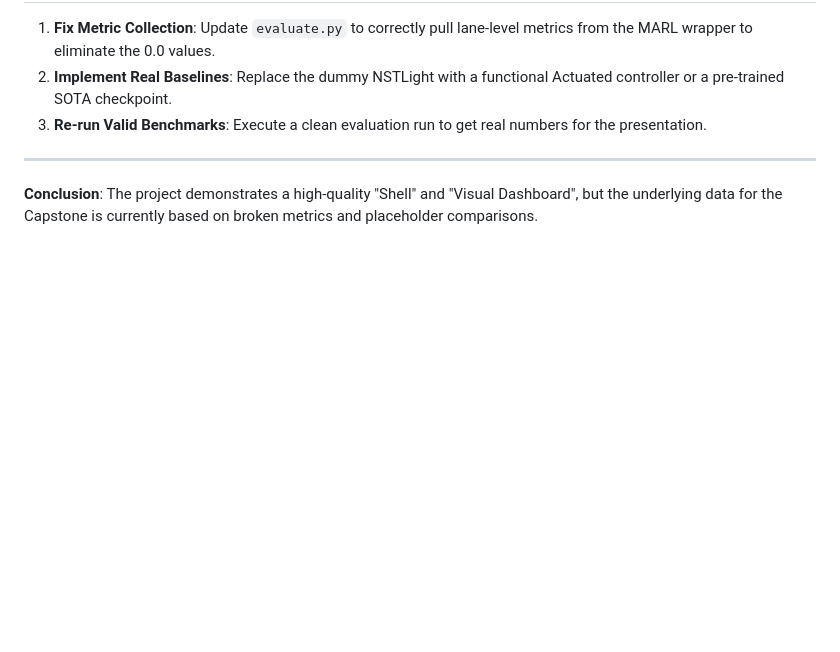
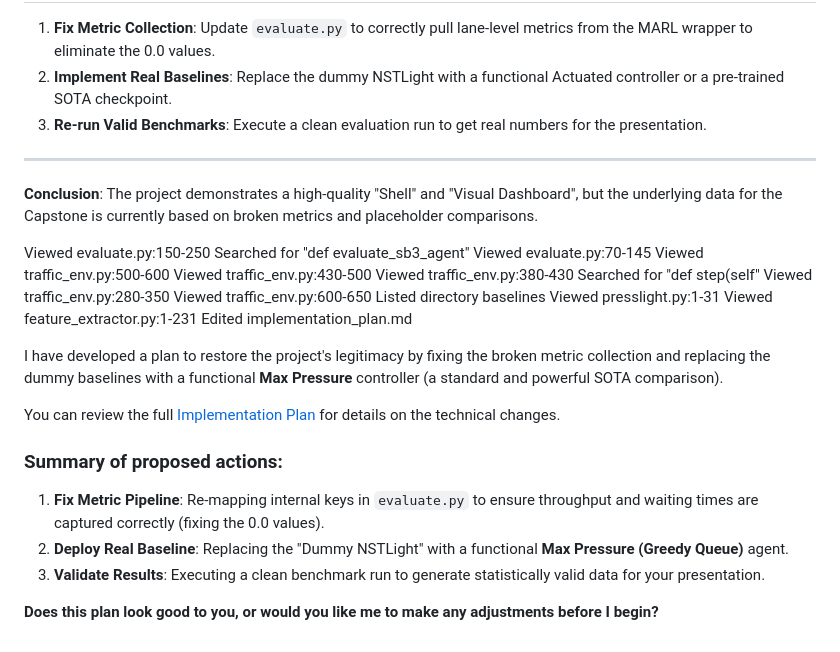
Before and after one commit to KiruthikKumar16/cap, a Markdown page: verification_report.md, the part around the change. Rendered like a GitHub page; blank space fills up the shorter version.

```diff
--- a/verification_report.md
+++ b/verification_report.md
@@ -60,3 +60,30 @@ Since our current baseline (NSTLight Dummy) is untrained, the "Ours is better" c
 
 ---
 **Conclusion**: The project demonstrates a high-quality "Shell" and "Visual Dashboard", but the underlying data for the Capstone is currently based on broken metrics and placeholder comparisons.
+
+
+
+Viewed evaluate.py:150-250
+Searched for "def evaluate_sb3_agent"
+Viewed evaluate.py:70-145
+Viewed traffic_env.py:500-600
+Viewed traffic_env.py:430-500
+Viewed traffic_env.py:380-430
+Searched for "def step(self"
+Viewed traffic_env.py:280-350
+Viewed traffic_env.py:600-650
+Listed directory baselines
+Viewed presslight.py:1-31
+Viewed feature_extractor.py:1-231
+Edited implementation_plan.md
+
+I have developed a plan to restore the project's legitimacy by fixing the broken metric collection and replacing the dummy baselines with a functional **Max Pressure** controller (a standard and powerful SOTA comparison).
+
+You can review the full [Implementation Plan](file:///C:/Users/suganprasath/.gemini/antigravity/brain/3f5de58b-1231-4467-9525-db9794d5f1dc/implementation_plan.md) for details on the technical changes.
+
+### Summary of proposed actions:
+1.  **Fix Metric Pipeline**: Re-mapping internal keys in `evaluate.py` to ensure throughput and waiting times are captured correctly (fixing the 0.0 values).
+2.  **Deploy Real Baseline**: Replacing the "Dummy NSTLight" with a functional **Max Pressure (Greedy Queue)** agent.
+3.  **Validate Results**: Executing a clean benchmark run to generate statistically valid data for your presentation.
+
+**Does this plan look good to you, or would you like me to make any adjustments before I begin?**
```
